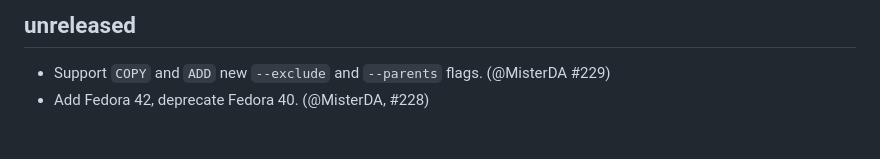
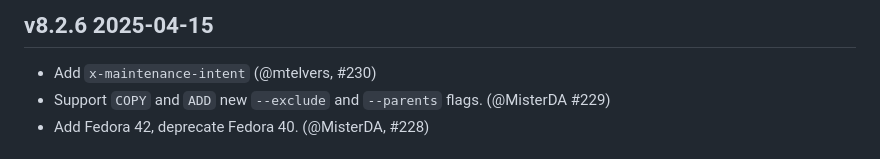
Before and after one commit to ocurrent/ocaml-dockerfile, a Markdown page: CHANGES.md, the part around the change. Drawn GitHub-style.

Commit message:
Update CHANGES prior to release

```diff
--- a/CHANGES.md
+++ b/CHANGES.md
@@ -1,6 +1,7 @@
-unreleased
-----------
+v8.2.6 2025-04-15
+-----------------
 
+- Add `x-maintenance-intent` (@mtelvers, #230)
 - Support `COPY` and `ADD` new `--exclude` and `--parents` flags. (@MisterDA #229)
 - Add Fedora 42, deprecate Fedora 40. (@MisterDA, #228)
 
```
